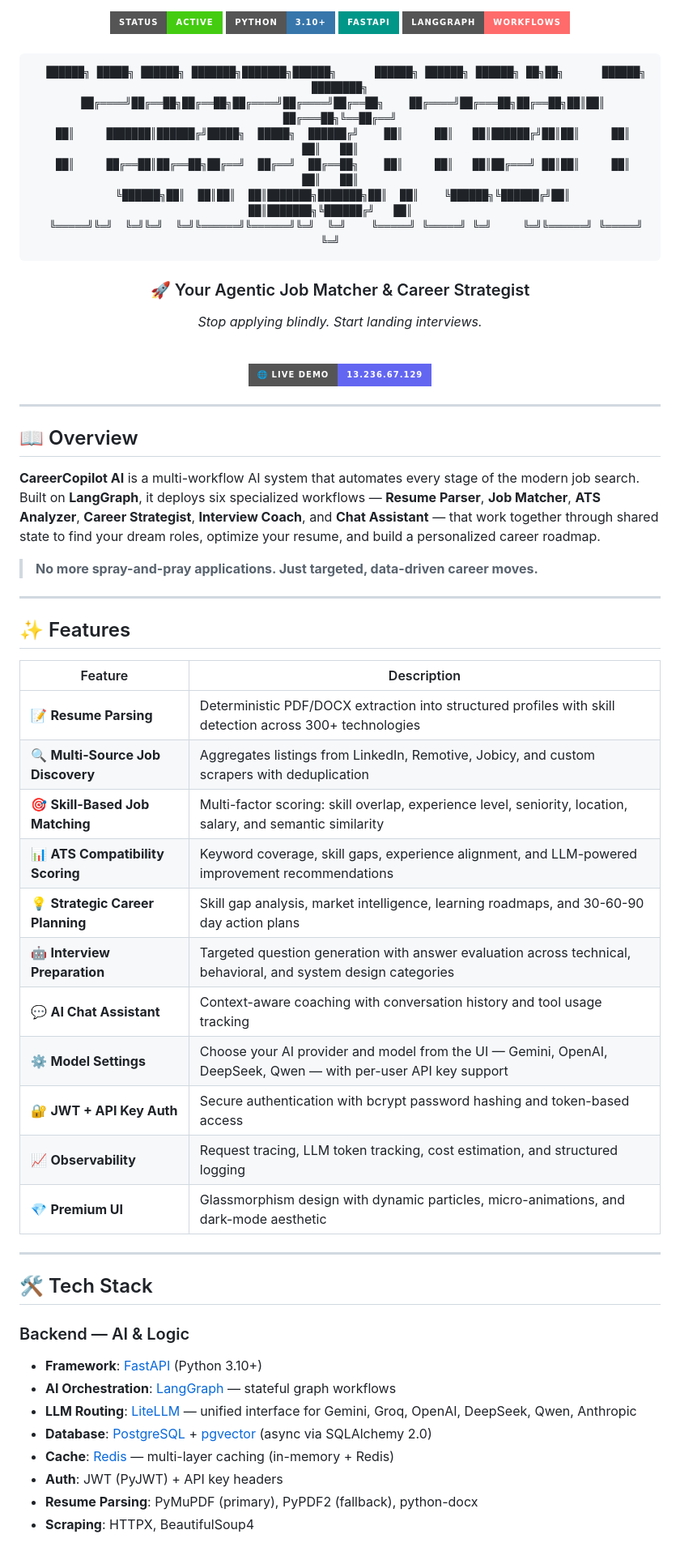
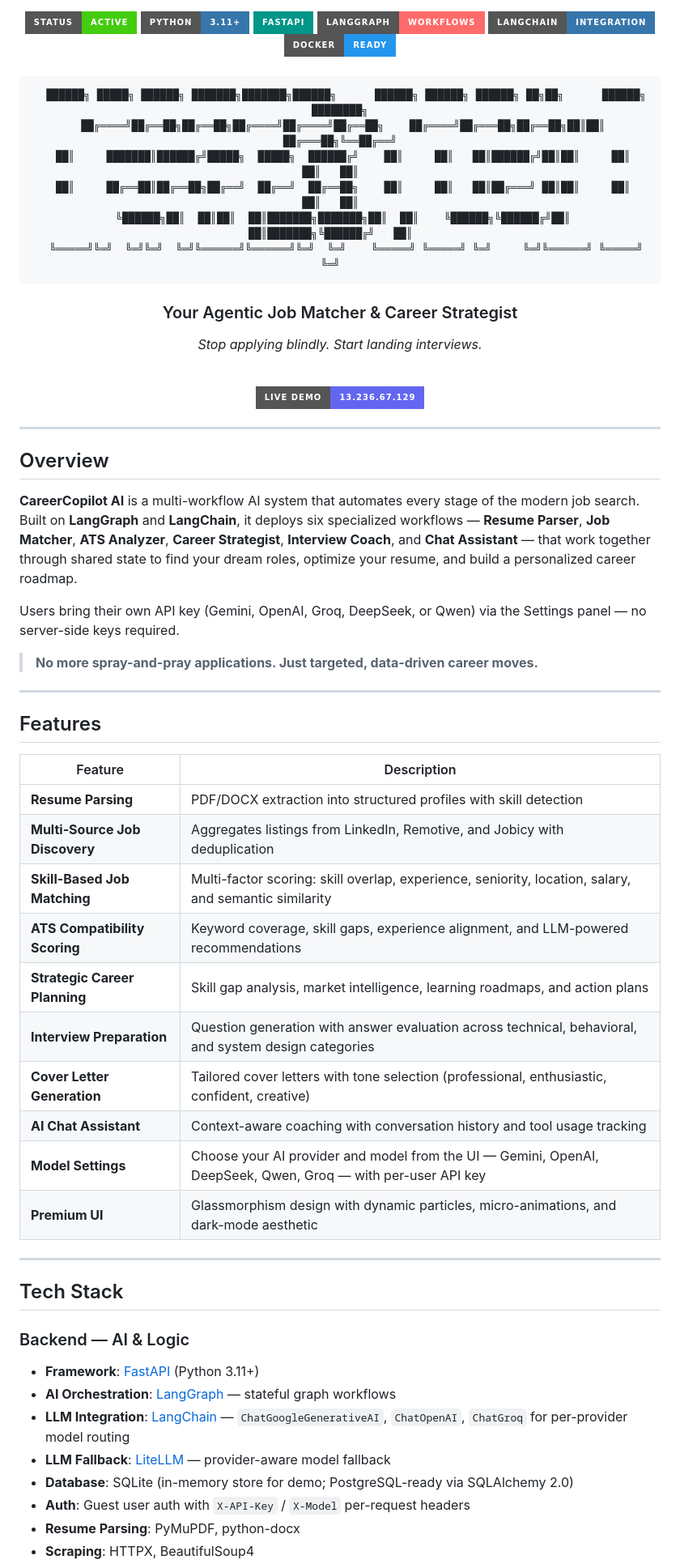
Before and after one commit to Dev-with-Mouzan/CareerCopilot_AI, a Markdown page: README.md, the part around one of its changes. Shown at 81% size. Rendered like a GitHub page; badges without logos.

````diff
--- a/README.md
+++ b/README.md
@@ -1,9 +1,11 @@
 <div align="center">
 
 <img src="https://img.shields.io/badge/Status-Active-brightgreen?style=for-the-badge&logo=amazonwebservices" alt="Active"/>
-<img src="https://img.shields.io/badge/Python-3.10+-3776AB?style=for-the-badge&logo=python&logoColor=white" alt="Python"/>
+<img src="https://img.shields.io/badge/Python-3.11+-3776AB?style=for-the-badge&logo=python&logoColor=white" alt="Python"/>
 <img src="https://img.shields.io/badge/FastAPI-009688?style=for-the-badge&logo=fastapi&logoColor=white" alt="FastAPI"/>
 <img src="https://img.shields.io/badge/LangGraph-Workflows-FF6B6B?style=for-the-badge" alt="LangGraph"/>
+<img src="https://img.shields.io/badge/LangChain-Integration-3776AB?style=for-the-badge" alt="LangChain"/>
+<img src="https://img.shields.io/badge/Docker-Ready-2496ED?style=for-the-badge&logo=docker&logoColor=white" alt="Docker"/>
 
 <br/>
 <br/>
@@ -17,52 +19,53 @@
   ╚═════╝╚═╝  ╚═╝╚═╝  ╚═╝╚══════╝╚══════╝╚═╝  ╚═╝    ╚═════╝ ╚═════╝ ╚═╝     ╚═╝╚══════╝ ╚═════╝    ╚═╝
 ```
 
-### 🚀 Your Agentic Job Matcher & Career Strategist
+### Your Agentic Job Matcher & Career Strategist
 
 *Stop applying blindly. Start landing interviews.*
 
 <br/>
 
-[![🌐 Live Demo](https://img.shields.io/badge/🌐%20Live%20Demo-13.236.67.129-6366F1?style=for-the-badge)](http://13.236.67.129/)
+[![Live Demo](https://img.shields.io/badge/Live%20Demo-13.236.67.129-6366F1?style=for-the-badge)](http://13.236.67.129/)
 
 </div>
 
 ---
 
-## 📖 Overview
+## Overview
 
-**CareerCopilot AI** is a multi-workflow AI system that automates every stage of the modern job search. Built on **LangGraph**, it deploys six specialized workflows — **Resume Parser**, **Job Matcher**, **ATS Analyzer**, **Career Strategist**, **Interview Coach**, and **Chat Assistant** — that work together through shared state to find your dream roles, optimize your resume, and build a personalized career roadmap.
+**CareerCopilot AI** is a multi-workflow AI system that automates every stage of the modern job search. Built on **LangGraph** and **LangChain**, it deploys six specialized workflows — **Resume Parser**, **Job Matcher**, **ATS Analyzer**, **Career Strategist**, **Interview Coach**, and **Chat Assistant** — that work together through shared state to find your dream roles, optimize your resume, and build a personalized career roadmap.
+
+Users bring their own API key (Gemini, OpenAI, Groq, DeepSeek, or Qwen) via the Settings panel — no server-side keys required.
 
 > **No more spray-and-pray applications. Just targeted, data-driven career moves.**
 
 ---
 
-## ✨ Features
+## Features
 
 | Feature | Description |
 |---|---|
-| 📝 **Resume Parsing** | Deterministic PDF/DOCX extraction into structured profiles with skill detection across 300+ technologies |
-| 🔍 **Multi-Source Job Discovery** | Aggregates listings from LinkedIn, Remotive, Jobicy, and custom scrapers with deduplication |
-| 🎯 **Skill-Based Job Matching** | Multi-factor scoring: skill overlap, experience level, seniority, location, salary, and semantic similarity |
-| 📊 **ATS Compatibility Scoring** | Keyword coverage, skill gaps, experience alignment, and LLM-powered improvement recommendations |
-| 💡 **Strategic Career Planning** | Skill gap analysis, market intelligence, learning roadmaps, and 30-60-90 day action plans |
-| 🤖 **Interview Preparation** | Targeted question generation with answer evaluation across technical, behavioral, and system design categories |
-| 💬 **AI Chat Assistant** | Context-aware coaching with conversation history and tool usage tracking |
-| ⚙️ **Model Settings** | Choose your AI provider and model from the UI — Gemini, OpenAI, DeepSeek, Qwen — with per-user API key support |
-| 🔐 **JWT + API Key Auth** | Secure authentication with bcrypt password hashing and token-based access |
-| 📈 **Observability** | Request tracing, LLM token tracking, cost estimation, and structured logging |
-| 💎 **Premium UI** | Glassmorphism design with dynamic particles, micro-animations, and dark-mode aesthetic |
+| **Resume Parsing** | PDF/DOCX extraction into structured profiles with skill detection |
+| **Multi-Source Job Discovery** | Aggregates listings from LinkedIn, Remotive, and Jobicy with deduplication |
+| **Skill-Based Job Matching** | Multi-factor scoring: skill overlap, experience, seniority, location, salary, and semantic similarity |
+| **ATS Compatibility Scoring** | Keyword coverage, skill gaps, experience alignment, and LLM-powered recommendations |
+| **Strategic Career Planning** | Skill gap analysis, market intelligence, learning roadmaps, and action plans |
+| **Interview Preparation** | Question generation with answer evaluation across technical, behavioral, and system design categories |
+| **Cover Letter Generation** | Tailored cover letters with tone selection (professional, enthusiastic, confident, creative) |
+| **AI Chat Assistant** | Context-aware coaching with conversation history and tool usage tracking |
+| **Model Settings** | Choose your AI provider and model from the UI — Gemini, OpenAI, DeepSeek, Qwen, Groq — with per-user API key |
+| **Premium UI** | Glassmorphism design with dynamic particles, micro-animations, and dark-mode aesthetic |
 
 ---
 
-## 🛠️ Tech Stack
+## Tech Stack
 
 ### Backend — AI & Logic
-- **Framework**: [FastAPI](https://fastapi.tiangolo.com/) (Python 3.10+)
+- **Framework**: [FastAPI](https://fastapi.tiangolo.com/) (Python 3.11+)
 - **AI Orchestration**: [LangGraph](https://langchain-ai.github.io/langgraph/) — stateful graph workflows
-- **LLM Routing**: [LiteLLM](https://docs.litellm.ai/) — unified interface for Gemini, Groq, OpenAI, DeepSeek, Qwen, Anthropic
-- **Database**: [PostgreSQL](https://www.postgresql.org/) + [pgvector](https://github.com/pgvector/pgvector) (async via SQLAlchemy 2.0)
-- **Cache**: [Redis](https://redis.io/) — multi-layer caching (in-memory + Redis)
-- **Auth**: JWT (PyJWT) + API key headers
-- **Resume Parsing**: PyMuPDF (primary), PyPDF2 (fallback), python-docx
+- **LLM Integration**: [LangChain](https://www.langchain.com/) — `ChatGoogleGenerativeAI`, `ChatOpenAI`, `ChatGroq` for per-provider model routing
+- **LLM Fallback**: [LiteLLM](https://docs.litellm.ai/) — provider-aware model fallback
+- **Database**: SQLite (in-memory store for demo; PostgreSQL-ready via SQLAlchemy 2.0)
+- **Auth**: Guest user auth with `X-API-Key` / `X-Model` per-request headers
+- **Resume Parsing**: PyMuPDF, python-docx
 - **Scraping**: HTTPX, BeautifulSoup4
````
Also changed, not shown: other parts of README.md (+100 -117 lines).
